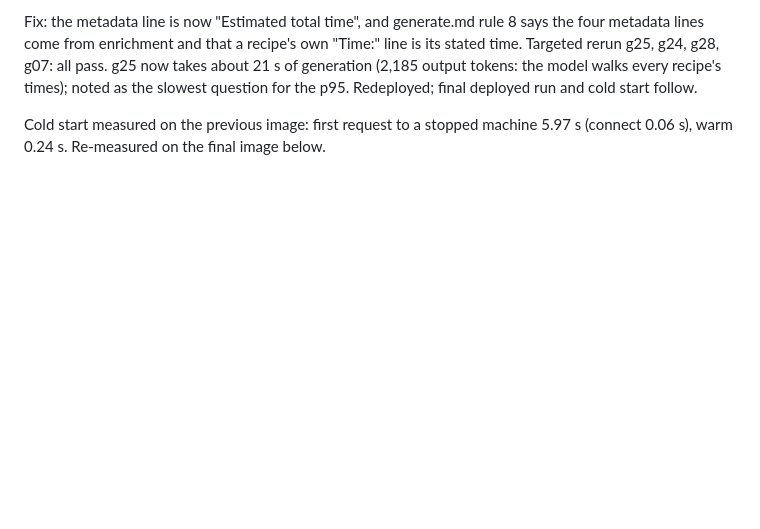
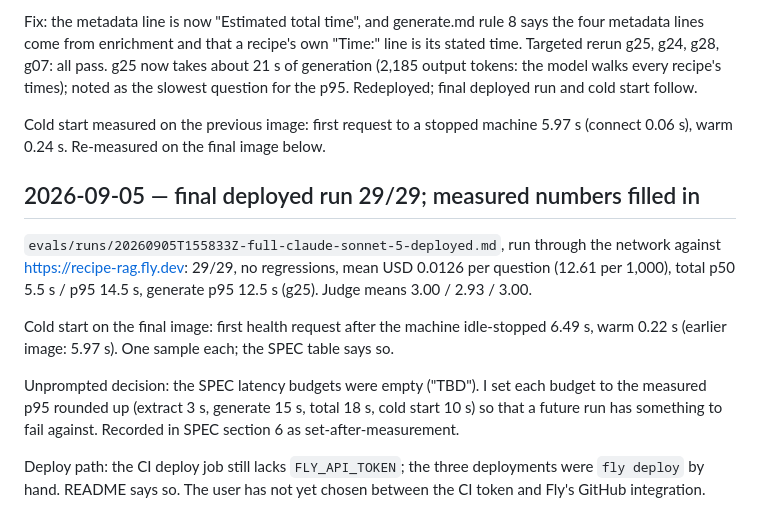
Before and after one commit to bigcheeseh/recipe-rag, a Markdown page: DEVLOG.md, the part around the change. Rendered like a GitHub page; blank space fills up the shorter version.

Commit message:
docs: measured deployed latency, cold start, cost and URL in SPEC and README

```diff
--- a/DEVLOG.md
+++ b/DEVLOG.md
@@ -537,3 +537,24 @@ question for the p95. Redeployed; final deployed run and cold start follow.
 Cold start measured on the previous image: first request to a stopped
 machine 5.97 s (connect 0.06 s), warm 0.24 s. Re-measured on the final
 image below.
+
+## 2026-09-05 — final deployed run 29/29; measured numbers filled in
+
+`evals/runs/20260905T155833Z-full-claude-sonnet-5-deployed.md`, run
+through the network against https://recipe-rag.fly.dev: 29/29, no
+regressions, mean USD 0.0126 per question (12.61 per 1,000), total p50
+5.5 s / p95 14.5 s, generate p95 12.5 s (g25). Judge means 3.00 / 2.93 /
+3.00.
+
+Cold start on the final image: first health request after the machine
+idle-stopped 6.49 s, warm 0.22 s (earlier image: 5.97 s). One sample
+each; the SPEC table says so.
+
+Unprompted decision: the SPEC latency budgets were empty ("TBD"). I set
+each budget to the measured p95 rounded up (extract 3 s, generate 15 s,
+total 18 s, cold start 10 s) so that a future run has something to fail
+against. Recorded in SPEC section 6 as set-after-measurement.
+
+Deploy path: the CI deploy job still lacks `FLY_API_TOKEN`; the three
+deployments were `fly deploy` by hand. README says so. The user has not
+yet chosen between the CI token and Fly's GitHub integration.
```
